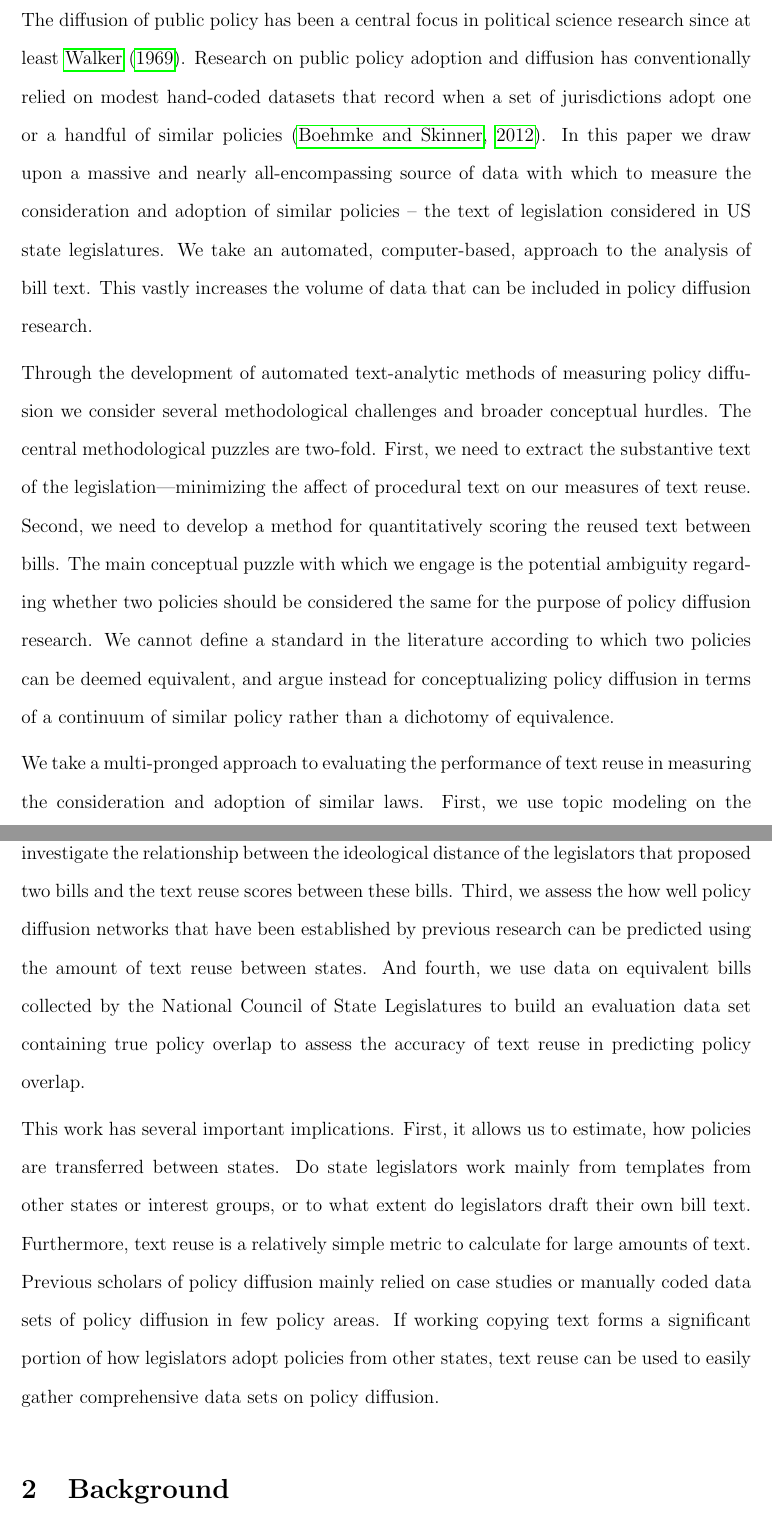
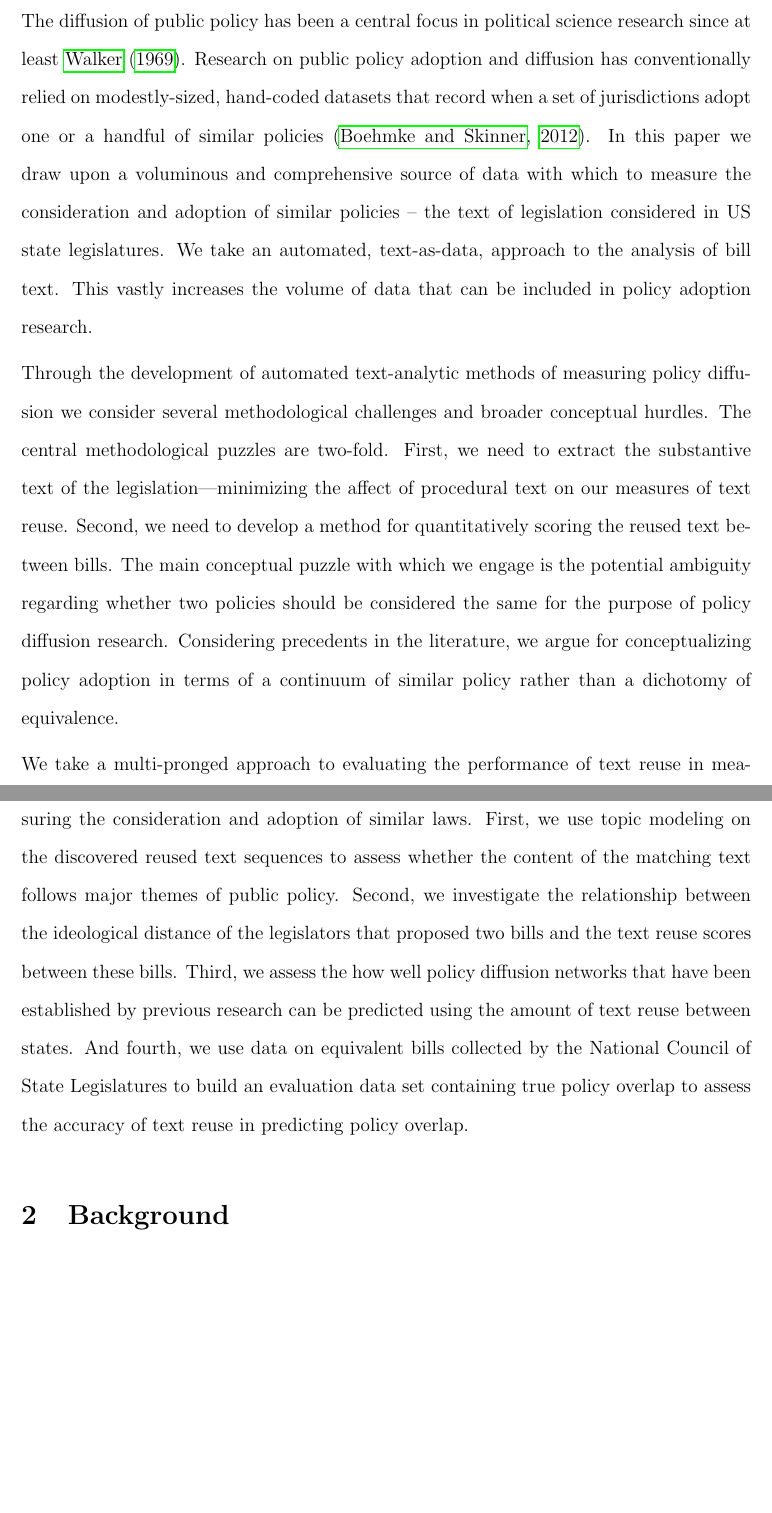
Before and after one commit to desmarais-lab/text_reuse, a LaTeX paper (manuscript/text_reuse.tex): two parts of pages 2 and 3 of 22, joined at a grey line, cut so that both start at the same text, the shorter picture padded with empty space. Compiled offline with pdfLaTeX.

Commit message:
revised intro

```diff
--- a/manuscript/text_reuse.tex
+++ b/manuscript/text_reuse.tex
@@ -43,13 +43,11 @@
 
 \section{Introduction}
 
-The diffusion of public policy has been a central focus in political science research since at least \citet{walker1969}. Research on public policy adoption and diffusion has conventionally relied on modest hand-coded datasets that record when a set of jurisdictions adopt one or a handful of similar policies \citep{boehmke2012}. In this paper we draw upon a massive and nearly all-encompassing source of data with which to measure the consideration and adoption of similar policies -- the text of legislation considered in US state legislatures. We take an automated, computer-based, approach to the analysis of bill text. This vastly increases the volume of data that can be included in policy diffusion research.
+The diffusion of public policy has been a central focus in political science research since at least \citet{walker1969}. Research on public policy adoption and diffusion has conventionally relied on modestly-sized, hand-coded datasets that record when a set of jurisdictions adopt one or a handful of similar policies \citep{boehmke2012}. In this paper we draw upon a voluminous and comprehensive source of data with which to measure the consideration and adoption of similar policies -- the text of legislation considered in US state legislatures. We take an automated, text-as-data, approach to the analysis of bill text. This vastly increases the volume of data that can be included in policy adoption research.
 
-Through the development of automated text-analytic methods of measuring policy diffusion we consider several methodological challenges and broader conceptual hurdles. The central methodological puzzles are two-fold. First, we need to extract the substantive text of the legislation---minimizing the affect of procedural text on our measures of text reuse. Second, we need to develop a method for quantitatively scoring the reused text between bills. The main conceptual puzzle with which we engage is the potential ambiguity regarding whether two policies should be considered the same for the purpose of policy diffusion research. We cannot define a standard in the literature according to which two policies can be deemed equivalent, and argue instead for conceptualizing policy diffusion in terms of a continuum of similar policy rather than a dichotomy of equivalence.
+Through the development of automated text-analytic methods of measuring policy diffusion we consider several methodological challenges and broader conceptual hurdles. The central methodological puzzles are two-fold. First, we need to extract the substantive text of the legislation---minimizing the affect of procedural text on our measures of text reuse. Second, we need to develop a method for quantitatively scoring the reused text between bills. The main conceptual puzzle with which we engage is the potential ambiguity regarding whether two policies should be considered the same for the purpose of policy diffusion research. Considering precedents in the literature, we argue for conceptualizing policy adoption in terms of a continuum of similar policy rather than a dichotomy of equivalence.
 
-We take a multi-pronged approach to evaluating the performance of text reuse in measuring the consideration and adoption of similar laws. First, we use topic modeling on the discovered reused text sequences to assess the content of the matching text. Second, we investigate the relationship between the ideological distance of the legislators that proposed two bills and the text reuse scores between these bills. Third, we assess the how well policy diffusion networks that have been established by previous research can be predicted using the amount of text reuse between states. And fourth, we use data on equivalent bills collected by the National Council of State Legislatures to build an evaluation data set containing true policy overlap to assess the accuracy of text reuse in predicting policy overlap.
-
-This work has several important implications. First, it allows us to estimate, how policies are transferred between states. Do state legislators work mainly from templates from other states or interest groups, or to what extent do legislators draft their own bill text. Furthermore, text reuse is a relatively simple metric to calculate for large amounts of text. Previous scholars of policy diffusion mainly relied on case studies or manually coded data sets of policy diffusion in few policy areas. If working copying text forms a significant portion of how legislators adopt policies from other states, text reuse can be used to easily gather comprehensive data sets on policy diffusion.
+We take a multi-pronged approach to evaluating the performance of text reuse in measuring the consideration and adoption of similar laws. First, we use topic modeling on the discovered reused text sequences to assess whether the content of the matching text follows major themes of public policy. Second, we investigate the relationship between the ideological distance of the legislators that proposed two bills and the text reuse scores between these bills. Third, we assess the how well policy diffusion networks that have been established by previous research can be predicted using the amount of text reuse between states. And fourth, we use data on equivalent bills collected by the National Council of State Legislatures to build an evaluation data set containing true policy overlap to assess the accuracy of text reuse in predicting policy overlap.
 
 \section{Background}
 
```
Also changed, not shown: manuscript/text_reuse.tex (2 more changed lines), 1 other file.
